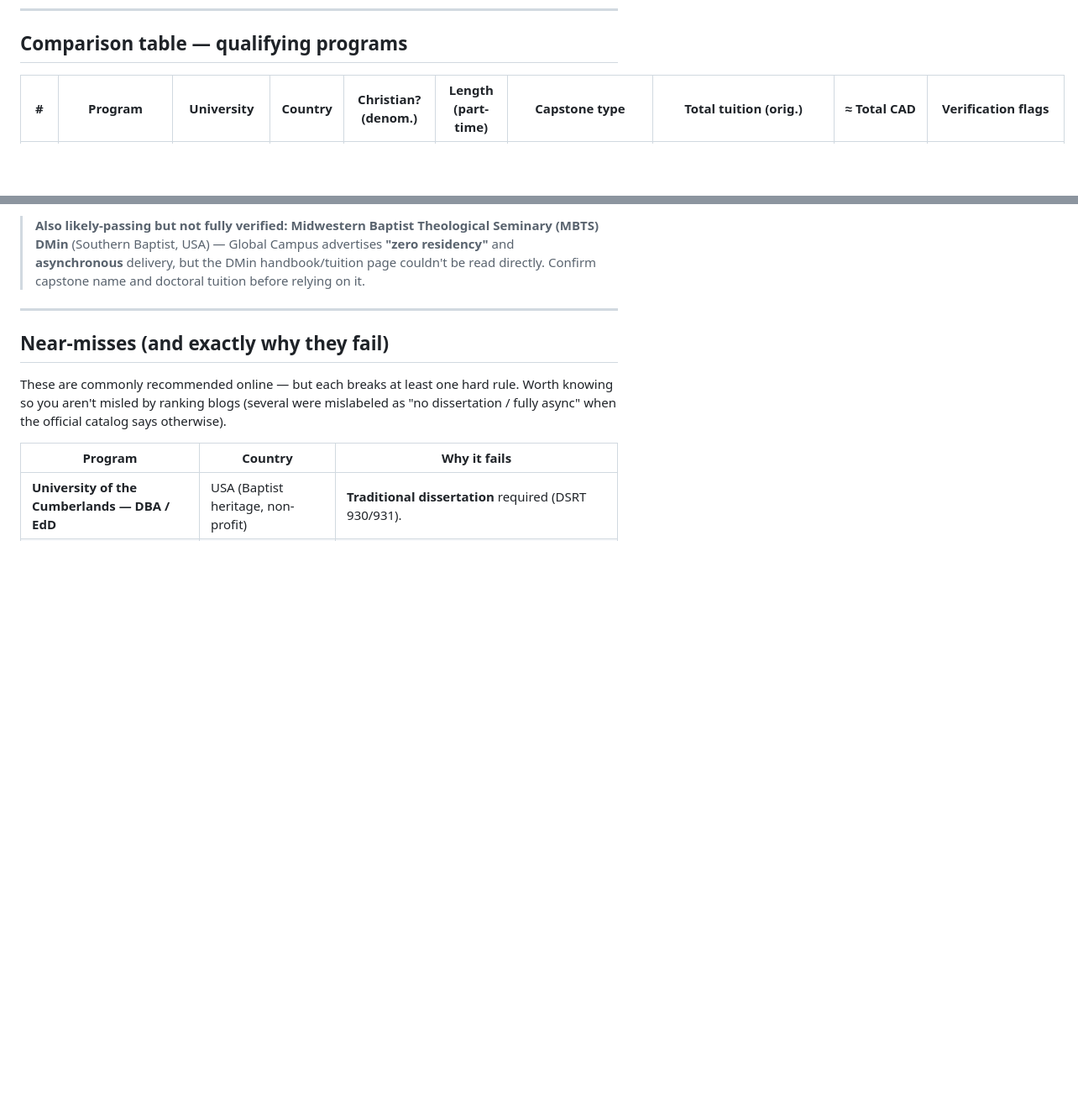
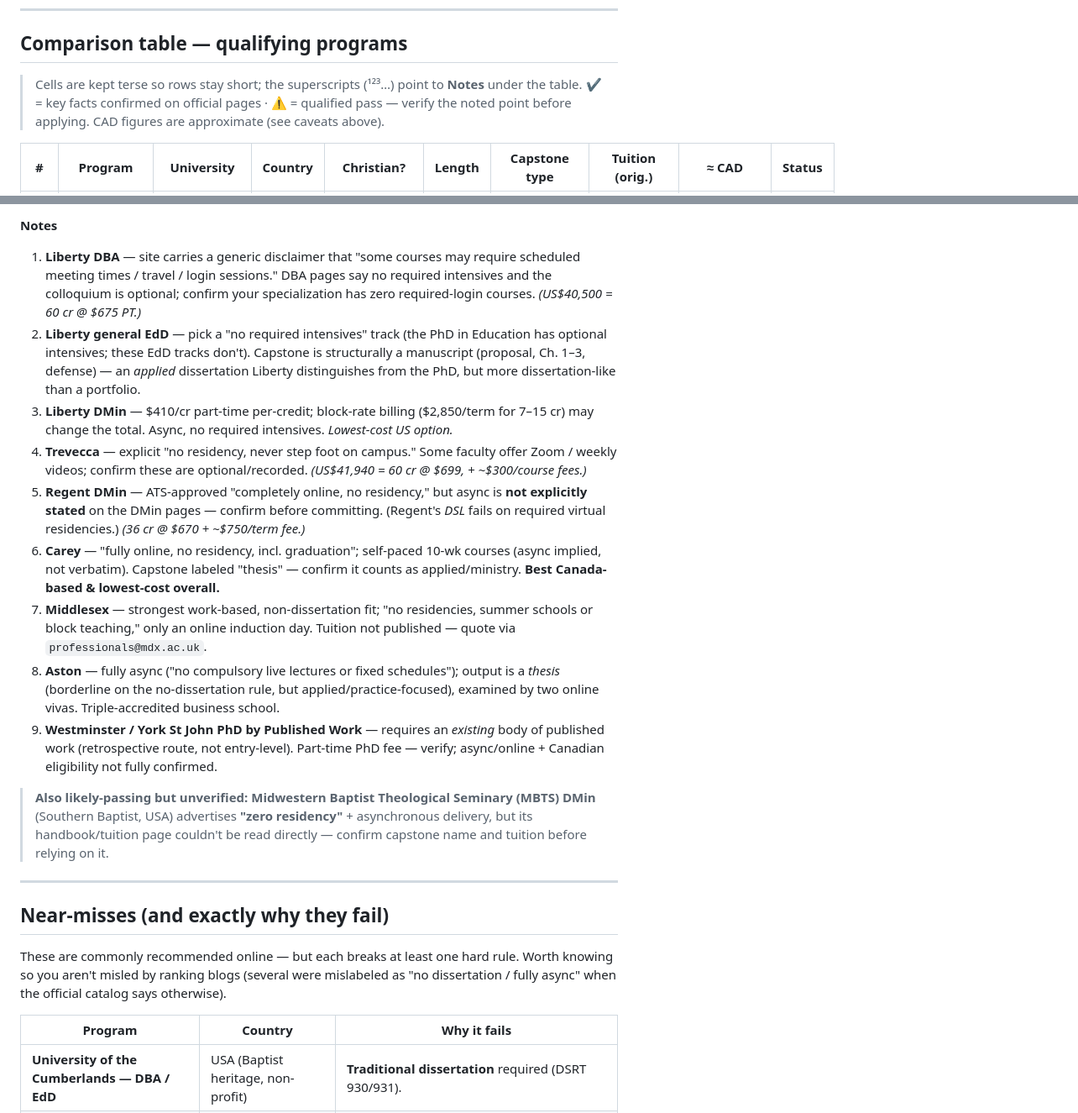
Before and after one commit to JordanR123/DoctorEducation, a Markdown page: README.md, 2 parts joined by grey strips. Shown at 84% size. Drawn GitHub-style; blank space fills up the shorter version.

```diff
--- a/README.md
+++ b/README.md
@@ -24,5 +24,7 @@ A comparison of **online, part-time, fully asynchronous doctoral programs** (DBA
 
 ## Comparison table — qualifying programs
 
-| # | Program | University | Country | Christian? (denom.) | Length (part-time) | Capstone type | Total tuition (orig.) | **≈ Total CAD** | Verification flags |
+> Cells are kept terse so rows stay short; the superscripts (¹²³…) point to **Notes** under the table. **✔** = key facts confirmed on official pages · **⚠** = qualified pass — verify the noted point before applying. CAD figures are approximate (see caveats above).
+
+| # | Program | University | Country | Christian? | Length | Capstone type | Tuition (orig.) | ≈ CAD | Status |
 |---|---|---|---|---|---|---|---|---|---|
@@ -43,5 +45,17 @@ A comparison of **online, part-time, fully asynchronous doctoral programs** (DBA
 
-> **Also likely-passing but not fully verified:** **Midwestern Baptist Theological Seminary (MBTS) DMin** (Southern Baptist, USA) — Global Campus advertises **"zero residency"** and **asynchronous** delivery, but the DMin handbook/tuition page couldn't be read directly. Confirm capstone name and doctoral tuition before relying on it.
+**Notes**
+
+1. **Liberty DBA** — site carries a generic disclaimer that "some courses may require scheduled meeting times / travel / login sessions." DBA pages say no required intensives and the colloquium is optional; confirm your specialization has zero required-login courses. *(US$40,500 = 60 cr @ $675 PT.)*
+2. **Liberty general EdD** — pick a "no required intensives" track (the PhD in Education has optional intensives; these EdD tracks don't). Capstone is structurally a manuscript (proposal, Ch. 1–3, defense) — an *applied* dissertation Liberty distinguishes from the PhD, but more dissertation-like than a portfolio.
+3. **Liberty DMin** — $410/cr part-time per-credit; block-rate billing ($2,850/term for 7–15 cr) may change the total. Async, no required intensives. *Lowest-cost US option.*
+4. **Trevecca** — explicit "no residency, never step foot on campus." Some faculty offer Zoom / weekly videos; confirm these are optional/recorded. *(US$41,940 = 60 cr @ $699, + ~$300/course fees.)*
+5. **Regent DMin** — ATS-approved "completely online, no residency," but async is **not explicitly stated** on the DMin pages — confirm before committing. (Regent's *DSL* fails on required virtual residencies.) *(36 cr @ $670 + ~$750/term fee.)*
+6. **Carey** — "fully online, no residency, incl. graduation"; self-paced 10-wk courses (async implied, not verbatim). Capstone labeled "thesis" — confirm it counts as applied/ministry. **Best Canada-based & lowest-cost overall.**
+7. **Middlesex** — strongest work-based, non-dissertation fit; "no residencies, summer schools or block teaching," only an online induction day. Tuition not published — quote via `professionals@mdx.ac.uk`.
+8. **Aston** — fully async ("no compulsory live lectures or fixed schedules"); output is a *thesis* (borderline on the no-dissertation rule, but applied/practice-focused), examined by two online vivas. Triple-accredited business school.
+9. **Westminster / York St John PhD by Published Work** — requires an *existing* body of published work (retrospective route, not entry-level). Part-time PhD fee — verify; async/online + Canadian eligibility not fully confirmed.
+
+> **Also likely-passing but unverified:** **Midwestern Baptist Theological Seminary (MBTS) DMin** (Southern Baptist, USA) advertises **"zero residency"** + asynchronous delivery, but its handbook/tuition page couldn't be read directly — confirm capstone name and tuition before relying on it.
 
 ---
 
```
Also changed, not shown: other parts of README.md (+14 -14 lines).
